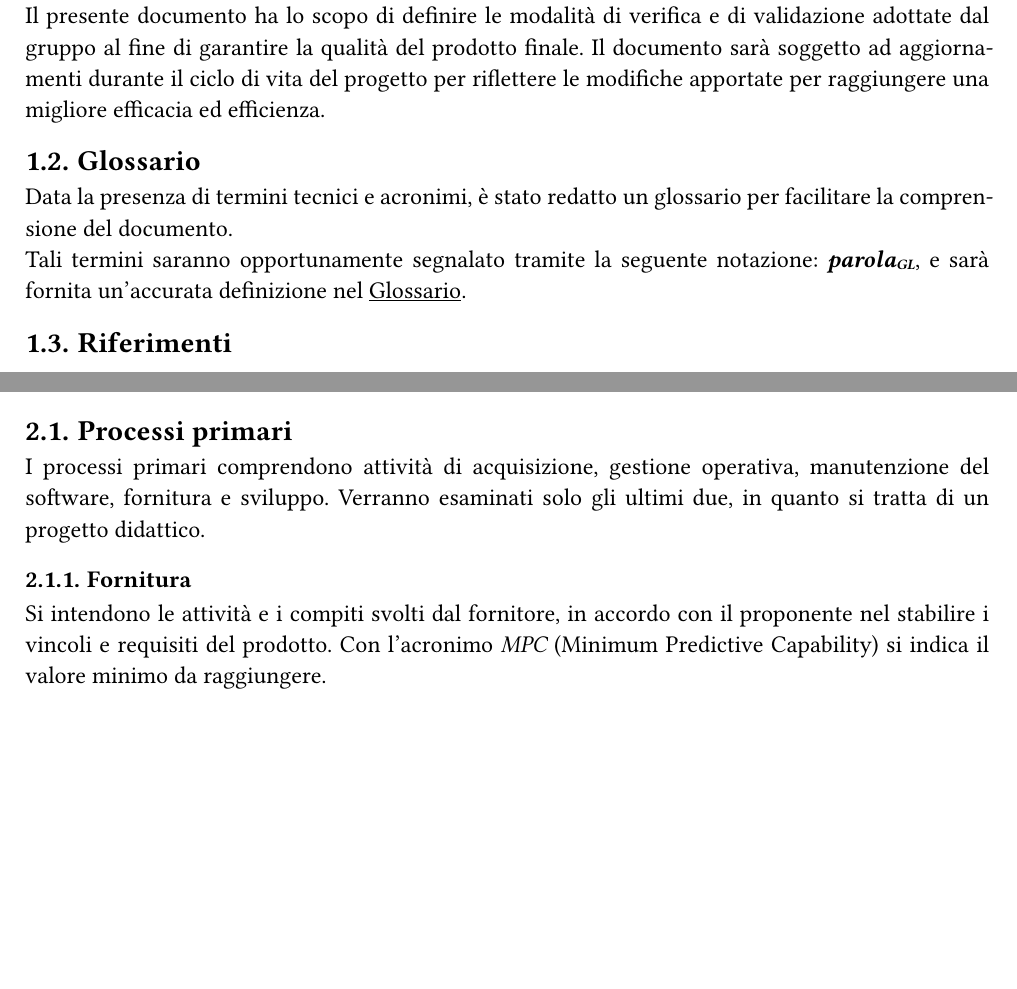
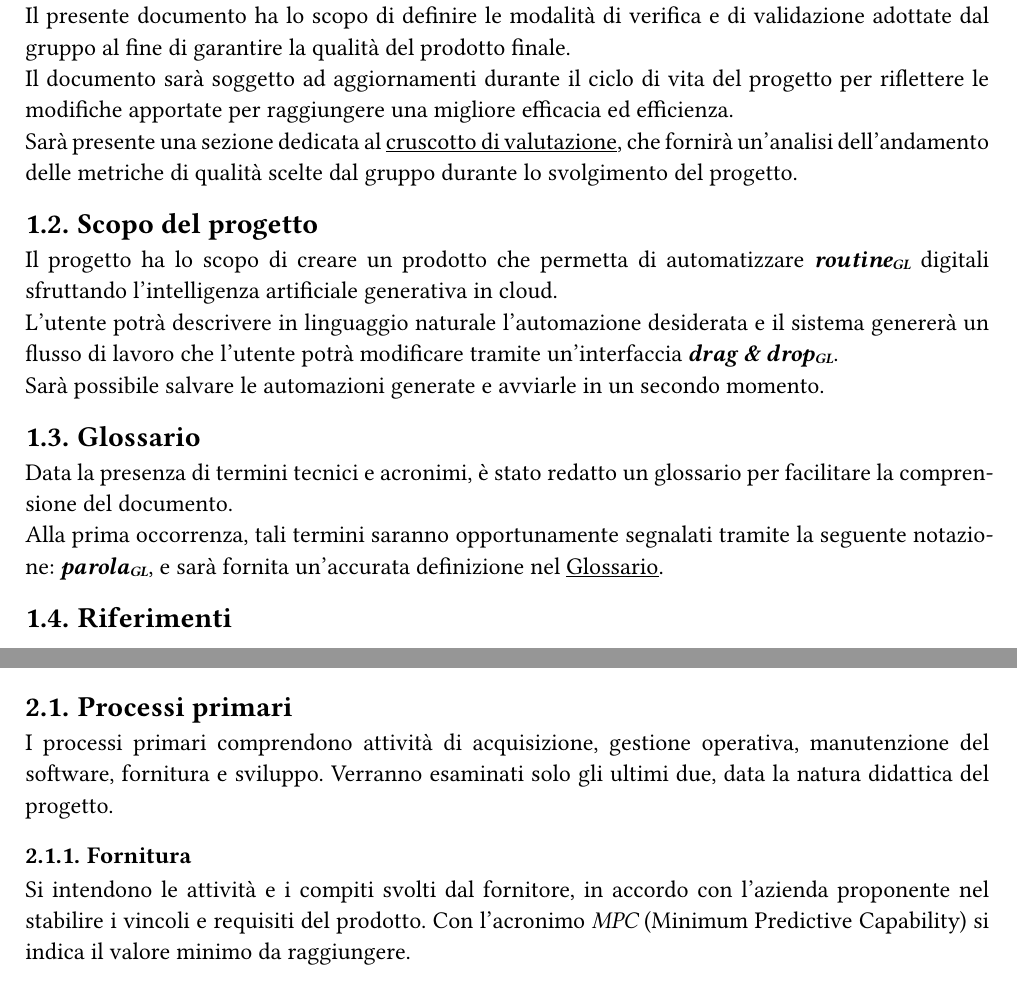
Before and after one commit to Sigma18Unipd/docs, a Typst document (2-RTB/documentidiprogetto/pianodiqualifica_0.5.0.typ): two parts of pages 6 and 7 of 25 before the commit and two parts of pages 6 and 7 of 26 after it, joined at a grey line, cut so that both start at the same text, the shorter picture padded with empty space. Compiled offline with Typst 0.15.

Commit message:
minor fix

```diff
--- a/2-RTB/documentidiprogetto/pianodiqualifica_0.5.0.typ
+++ b/2-RTB/documentidiprogetto/pianodiqualifica_0.5.0.typ
@@ -49,12 +49,19 @@
 #pagebreak()
 = Introduzione
 == Scopo del documento
-Il presente documento ha lo scopo di definire le modalità di verifica e di validazione adottate dal gruppo al fine di garantire la qualità del prodotto finale.
-Il documento sarà soggetto ad aggiornamenti durante il ciclo di vita del progetto per riflettere le modifiche apportate per raggiungere una migliore efficacia ed efficienza.
+Il presente documento ha lo scopo di definire le modalità di verifica e di validazione adottate dal gruppo al fine di garantire la qualità del prodotto finale.\
+Il documento sarà soggetto ad aggiornamenti durante il ciclo di vita del progetto per riflettere le modifiche apportate per raggiungere una migliore efficacia ed efficienza.\
+Sarà presente una sezione dedicata al #link(<cruscotto>)[cruscotto di valutazione], che fornirà un'analisi dell'andamento delle metriche di qualità scelte dal gruppo durante lo svolgimento del progetto.
+
+== Scopo del progetto
+Il progetto ha lo scopo di creare un prodotto che permetta di automatizzare #glossario("routine") digitali sfruttando l'intelligenza artificiale generativa in cloud.\
+L'utente potrà descrivere in linguaggio naturale l'automazione desiderata e il sistema genererà un flusso di lavoro che l'utente potrà modificare tramite un'interfaccia #glossario("drag & drop").\
+Sarà possibile salvare le automazioni generate e avviarle in un secondo momento.
+
 
 == Glossario
 Data la presenza di termini tecnici e acronimi, è stato redatto un glossario per facilitare la comprensione del documento.\
-Tali termini saranno opportunamente segnalato tramite la seguente notazione: #glossario("parola"), e sarà fornita un'accurata definizione nel #link("https://sigma18unipd.github.io/documentiCompilati/2-RTB/documentidiprogetto/glossario.pdf")[Glossario].
+Alla prima occorrenza, tali termini saranno opportunamente segnalati tramite la seguente notazione: #glossario("parola"), e sarà fornita un'accurata definizione nel #link("https://sigma18unipd.github.io/documentiCompilati/2-RTB/documentidiprogetto/glossario.pdf")[Glossario].
 
 == Riferimenti
 === Riferimenti normativi
@@ -83,10 +90,10 @@ La qualità di processo è un aspetto fondamentale per garantire il successo del
 Di seguito sono riportati gli obiettivi di qualità che il gruppo si impegna a raggiungere, suddivisi in tre categorie:_ processi primari_, _processi di supporto_ e _processi organizzativi_, come individuato dallo standard ISO/IEC 12207:1995.
 
 == Processi primari
-I processi primari comprendono attività di acquisizione, gestione operativa, manutenzione del software, fornitura e sviluppo. Verranno esaminati solo gli ultimi due, in quanto si tratta di un progetto didattico.
+I processi primari comprendono attività di acquisizione, gestione operativa, manutenzione del software, fornitura e sviluppo. Verranno esaminati solo gli ultimi due, data la natura didattica del progetto.
 
 === Fornitura
-Si intendono le attività e i compiti svolti dal fornitore, in accordo con il proponente nel stabilire i vincoli e requisiti del prodotto.
+Si intendono le attività e i compiti svolti dal fornitore, in accordo con l'azienda proponente nel stabilire i vincoli e requisiti del prodotto.
 Con l'acronimo _MPC_ (Minimum Predictive Capability) si indica il valore minimo da raggiungere.
 
 ==== Earned Value (MPC-EV)
```
Also changed, not shown: 2-RTB/documentidiprogetto/pianodiqualifica_0.5.0.typ (7 more changed lines).
